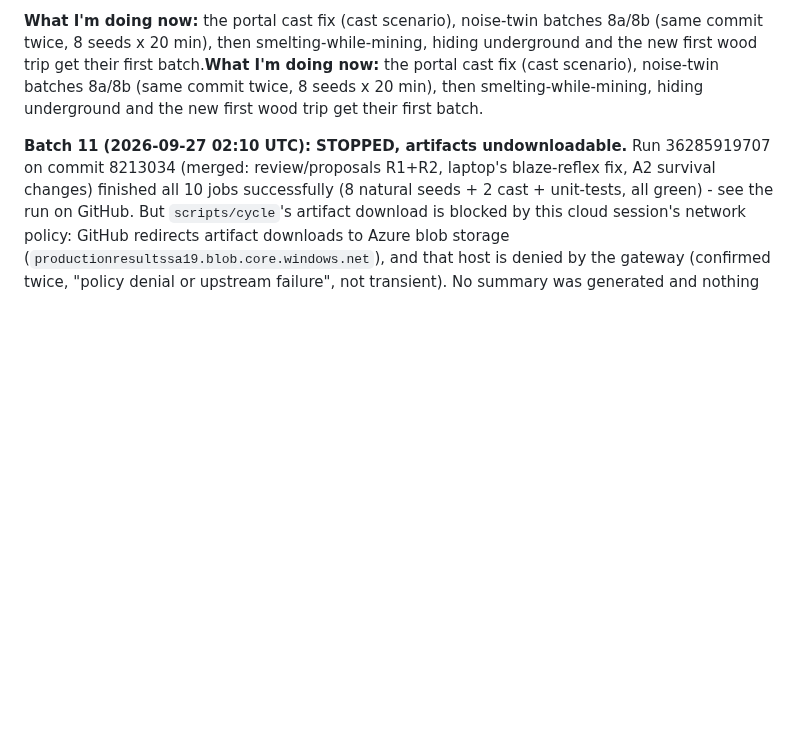
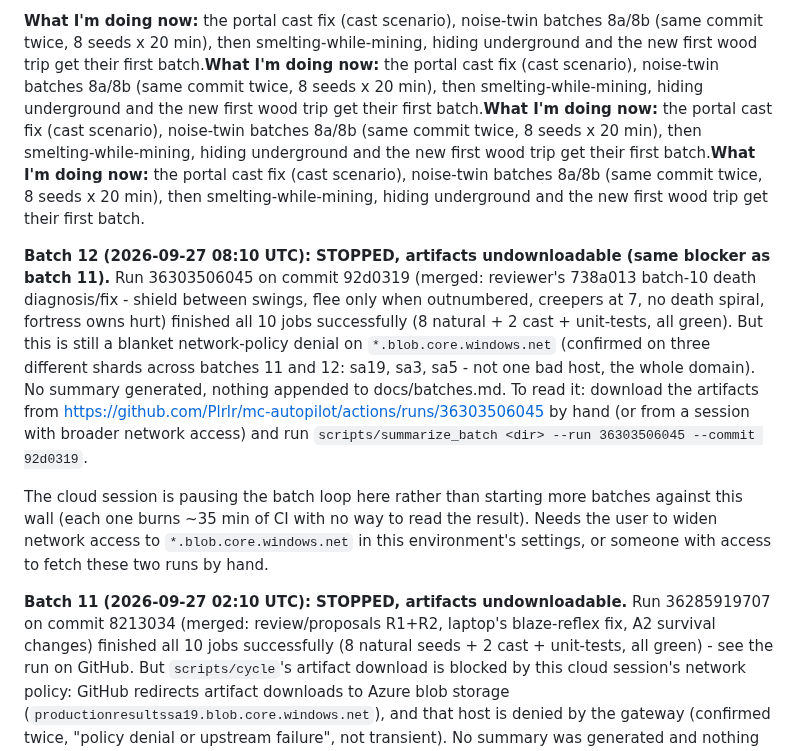
Before and after one commit to Plrlr/mc-autopilot, a Markdown page: docs/coordination.md, the part around the change. Drawn GitHub-style; blank space fills up the shorter version.

Commit message:
Batch 12: same network-policy block (all Azure blob shards denied), pausing the loop
Co-Authored-By: Claude Sonnet 5 <noreply@anthropic.com>
Claude-Session: https://claude.ai/code/session_01DViUv4GtwiUhMbpAuEo18U

```diff
--- a/docs/coordination.md
+++ b/docs/coordination.md
@@ -92,7 +92,26 @@ DIED instead. (Also the cycle output prints some sections twice; that's tee, not
 commit twice, 8 seeds x 20 min), then smelting-while-mining, hiding underground and the new
 first wood trip get their first batch.**What I'm doing now:** the portal cast fix (cast scenario), noise-twin batches 8a/8b (same
 commit twice, 8 seeds x 20 min), then smelting-while-mining, hiding underground and the new
+first wood trip get their first batch.**What I'm doing now:** the portal cast fix (cast scenario), noise-twin batches 8a/8b (same
+commit twice, 8 seeds x 20 min), then smelting-while-mining, hiding underground and the new
+first wood trip get their first batch.**What I'm doing now:** the portal cast fix (cast scenario), noise-twin batches 8a/8b (same
+commit twice, 8 seeds x 20 min), then smelting-while-mining, hiding underground and the new
 first wood trip get their first batch.
+
+**Batch 12 (2026-09-27 08:10 UTC): STOPPED, artifacts undownloadable (same blocker as batch 11).**
+Run 36303506045 on commit 92d0319 (merged: reviewer's 738a013 batch-10 death diagnosis/fix -
+shield between swings, flee only when outnumbered, creepers at 7, no death spiral, fortress owns
+hurt) finished all 10 jobs successfully (8 natural + 2 cast + unit-tests, all green). But this is
+still a blanket network-policy denial on `*.blob.core.windows.net` (confirmed on three different
+shards across batches 11 and 12: sa19, sa3, sa5 - not one bad host, the whole domain). No summary
+generated, nothing appended to docs/batches.md. To read it: download the artifacts from
+https://github.com/Plrlr/mc-autopilot/actions/runs/36303506045 by hand (or from a session with
+broader network access) and run `scripts/summarize_batch <dir> --run 36303506045 --commit 92d0319`.
+
+The cloud session is pausing the batch loop here rather than starting more batches against this
+wall (each one burns ~35 min of CI with no way to read the result). Needs the user to widen
+network access to `*.blob.core.windows.net` in this environment's settings, or someone with
+access to fetch these two runs by hand.
 
 **Batch 11 (2026-09-27 02:10 UTC): STOPPED, artifacts undownloadable.** Run 36285919707 on
 commit 8213034 (merged: review/proposals R1+R2, laptop's blaze-reflex fix, A2 survival changes)
```
